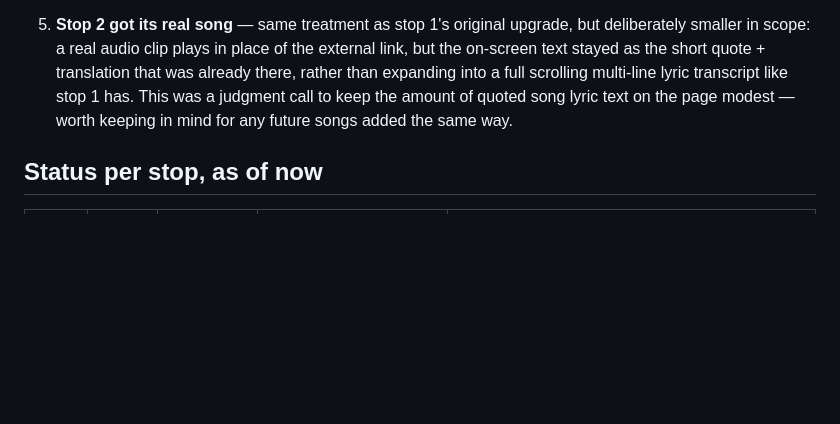
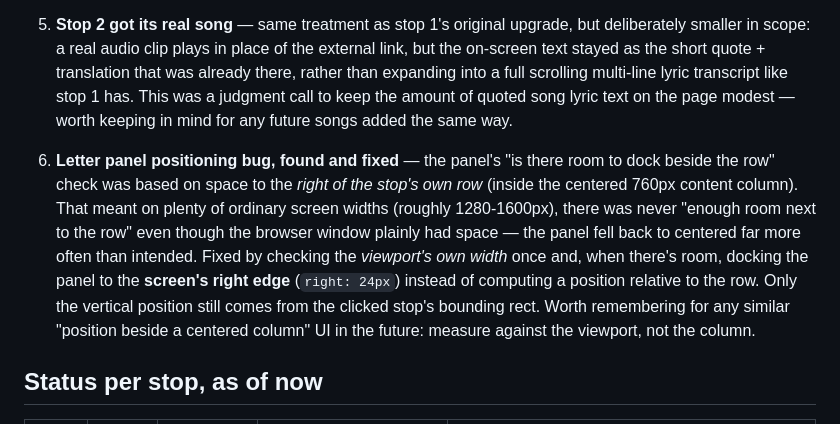
Before and after one commit to jazib-js/my-projects, a Markdown page: Aneeza Birthday/HANDOFF.md, the part around the change. GitHub-like rendering; blank space fills up the shorter version.

Commit message:
Log the letter-panel positioning fix in HANDOFF.md
Co-Authored-By: Claude Sonnet 5 <noreply@anthropic.com>
Claude-Session: https://claude.ai/code/session_011RojmNQjPi3NbHeggnijci

```diff
--- a/Aneeza Birthday/HANDOFF.md
+++ b/Aneeza Birthday/HANDOFF.md
@@ -55,6 +55,20 @@ positioning constraints), see `CLAUDE.md` instead — this file is about
    judgment call to keep the amount of quoted song lyric text on the page
    modest — worth keeping in mind for any future songs added the same way.
 
+6. **Letter panel positioning bug, found and fixed** — the panel's
+   "is there room to dock beside the row" check was based on space to the
+   *right of the stop's own row* (inside the centered 760px content
+   column). That meant on plenty of ordinary screen widths (roughly
+   1280-1600px), there was never "enough room next to the row" even though
+   the browser window plainly had space — the panel fell back to centered
+   far more often than intended. Fixed by checking the *viewport's own
+   width* once and, when there's room, docking the panel to the **screen's
+   right edge** (`right: 24px`) instead of computing a position relative to
+   the row. Only the vertical position still comes from the clicked stop's
+   bounding rect. Worth remembering for any similar "position beside a
+   centered column" UI in the future: measure against the viewport, not the
+   column.
+
 ## Status per stop, as of now
 
 | Stop | Title | Note/date | Letter | Song |
```
